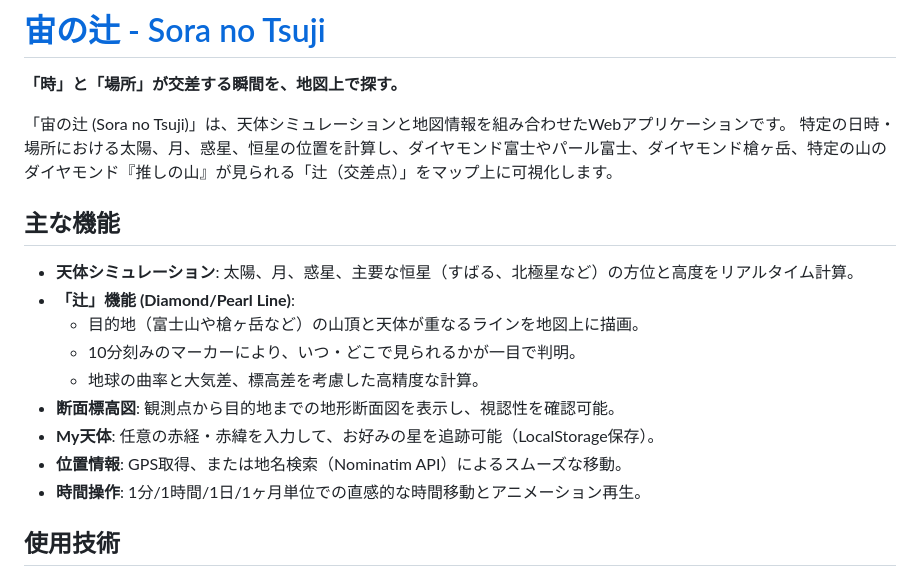
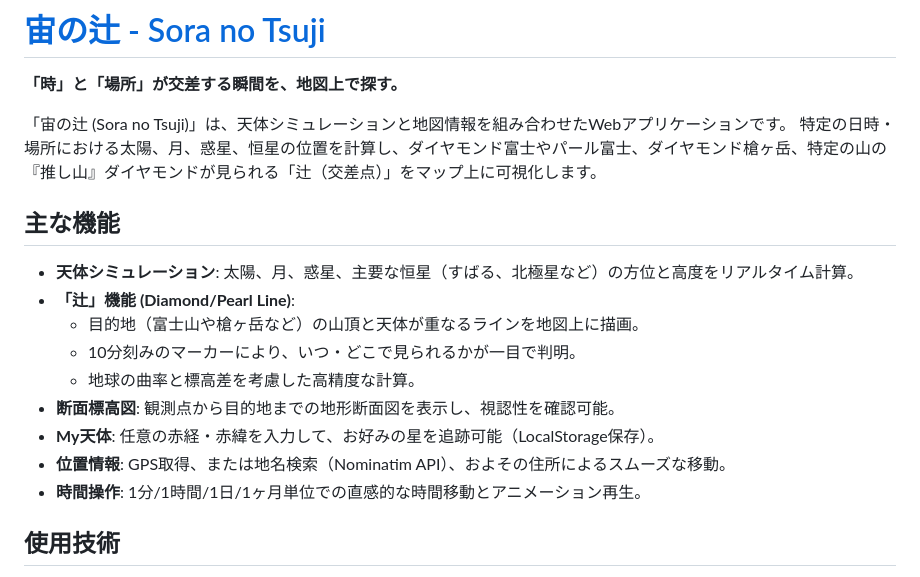
Before and after one commit to takeyosui15/soranotsuji, a Markdown page: README.md, the part around the change. Drawn GitHub-style.

Commit message:
V1.8.2-表示修正:文言修正

```diff
--- a/README.md
+++ b/README.md
@@ -3,7 +3,7 @@
 **「時」と「場所」が交差する瞬間を、地図上で探す。**
 
 「宙の辻 (Sora no Tsuji)」は、天体シミュレーションと地図情報を組み合わせたWebアプリケーションです。
-特定の日時・場所における太陽、月、惑星、恒星の位置を計算し、ダイヤモンド富士やパール富士、ダイヤモンド槍ヶ岳、特定の山のダイヤモンド『推しの山』が見られる「辻（交差点）」をマップ上に可視化します。
+特定の日時・場所における太陽、月、惑星、恒星の位置を計算し、ダイヤモンド富士やパール富士、ダイヤモンド槍ヶ岳、特定の山の『推し山』ダイヤモンドが見られる「辻（交差点）」をマップ上に可視化します。
 
 ## 主な機能
 
@@ -11,10 +11,10 @@
 * **「辻」機能 (Diamond/Pearl Line)**:
     * 目的地（富士山や槍ヶ岳など）の山頂と天体が重なるラインを地図上に描画。
     * 10分刻みのマーカーにより、いつ・どこで見られるかが一目で判明。
-    * 地球の曲率と大気差、標高差を考慮した高精度な計算。
+    * 地球の曲率と標高差を考慮した高精度な計算。
 * **断面標高図**: 観測点から目的地までの地形断面図を表示し、視認性を確認可能。
 * **My天体**: 任意の赤経・赤緯を入力して、お好みの星を追跡可能（LocalStorage保存）。
-* **位置情報**: GPS取得、または地名検索（Nominatim API）によるスムーズな移動。
+* **位置情報**: GPS取得、または地名検索（Nominatim API）、およその住所によるスムーズな移動。
 * **時間操作**: 1分/1時間/1日/1ヶ月単位での直感的な時間移動とアニメーション再生。
 
 ## 使用技術
```
